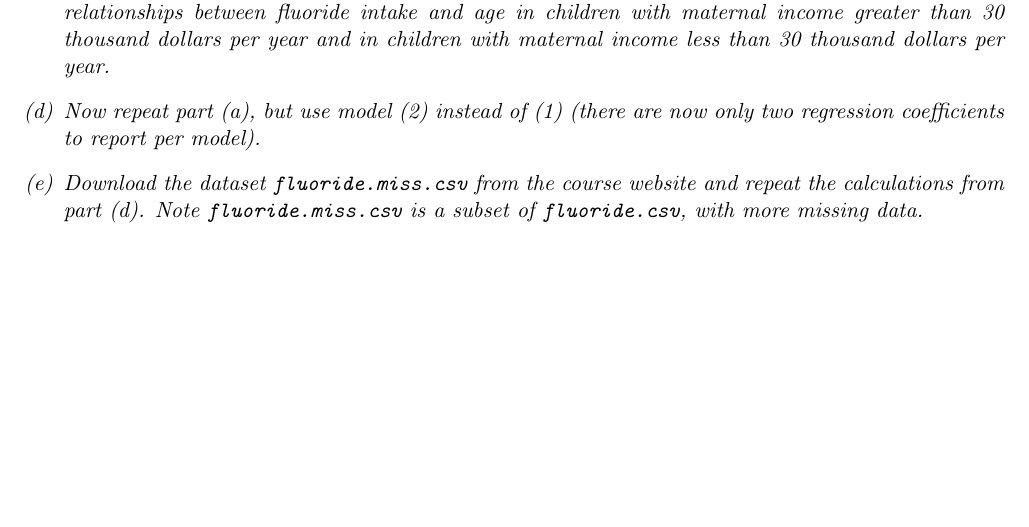
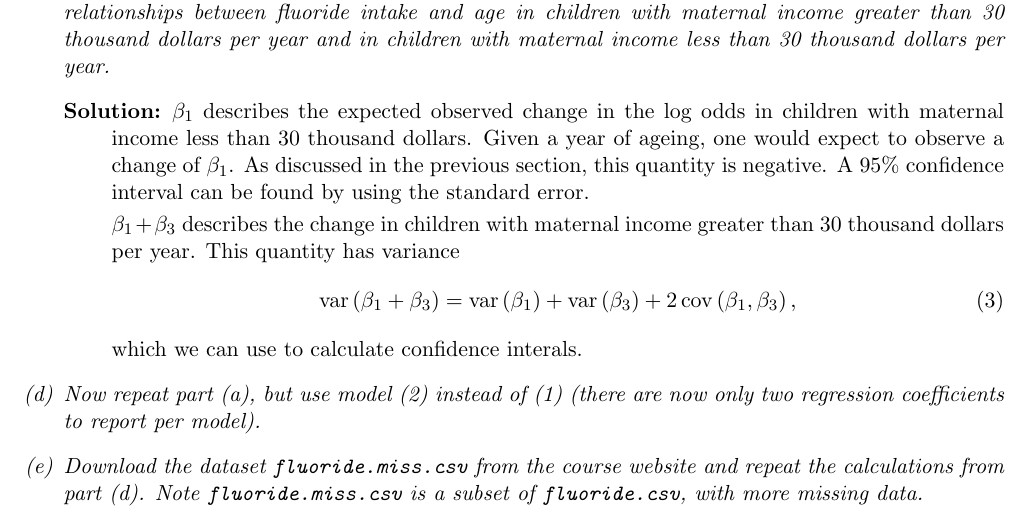
Before and after one commit to ppham27/stat571, a LaTeX problem sheet (hw8/hw8.tex): part of page 2 of 6, cut so that both start at the same text, the shorter picture padded with empty space. Compiled offline with pdfLaTeX.

Commit message:
confidence intervals

```diff
--- a/hw8/hw8.tex
+++ b/hw8/hw8.tex
@@ -130,6 +130,22 @@ for all four regression coefficients and all three model fits in a single table
 {\em \item For each of your three fitted models, write a short paragraph summarizing your main findings.  Specifically, give scientifically interpretable statements (including confidence intervals) about the relationships between fluoride intake and age
 in children with maternal income greater than 30 thousand dollars per year and
 in children with maternal income less than 30 thousand dollars per year.}
+\begin{description}
+\item[Solution:] $\beta_1$ describes the expected observed change in the log
+  odds in children with maternal income less than 30 thousand dollars. Given a
+  year of ageing, one would expect to observe a change of $\beta_1$. As
+  discussed in the previous section, this quantity is negative. A 95\%
+  confidence interval can be found by using the standard error.
+
+  $\beta_1 + \beta_3$ describes the change in children with maternal income
+  greater than 30 thousand dollars per year. This quantity has variance
+  \begin{equation}
+    \operatorname{var}\left(\beta_1 + \beta_3\right)
+    = \operatorname{var}\left(\beta_1\right) + \operatorname{var}\left(\beta_3\right) +
+    2\operatorname{cov}\left(\beta_1, \beta_3\right),
+  \end{equation}
+  which we can use to calculate confidence interals.
+\end{description}
 {\em \item Now repeat part (a), but use model~(\ref{eq:nointeract}) instead of~(\ref{eq:interact}) (there are now only two regression coefficients to report per model).}
 {\em \item Download the dataset \texttt{fluoride.miss.csv} from the course website and repeat the calculations from part (d).  Note \texttt{fluoride.miss.csv} is a subset of \texttt{fluoride.csv}, with more missing data.}
 {\em \item  Discuss the differences between your results in parts (d) and (e).  Speculate
```
Also changed, not shown: hw8/hw8.pdf, 1 other file.
